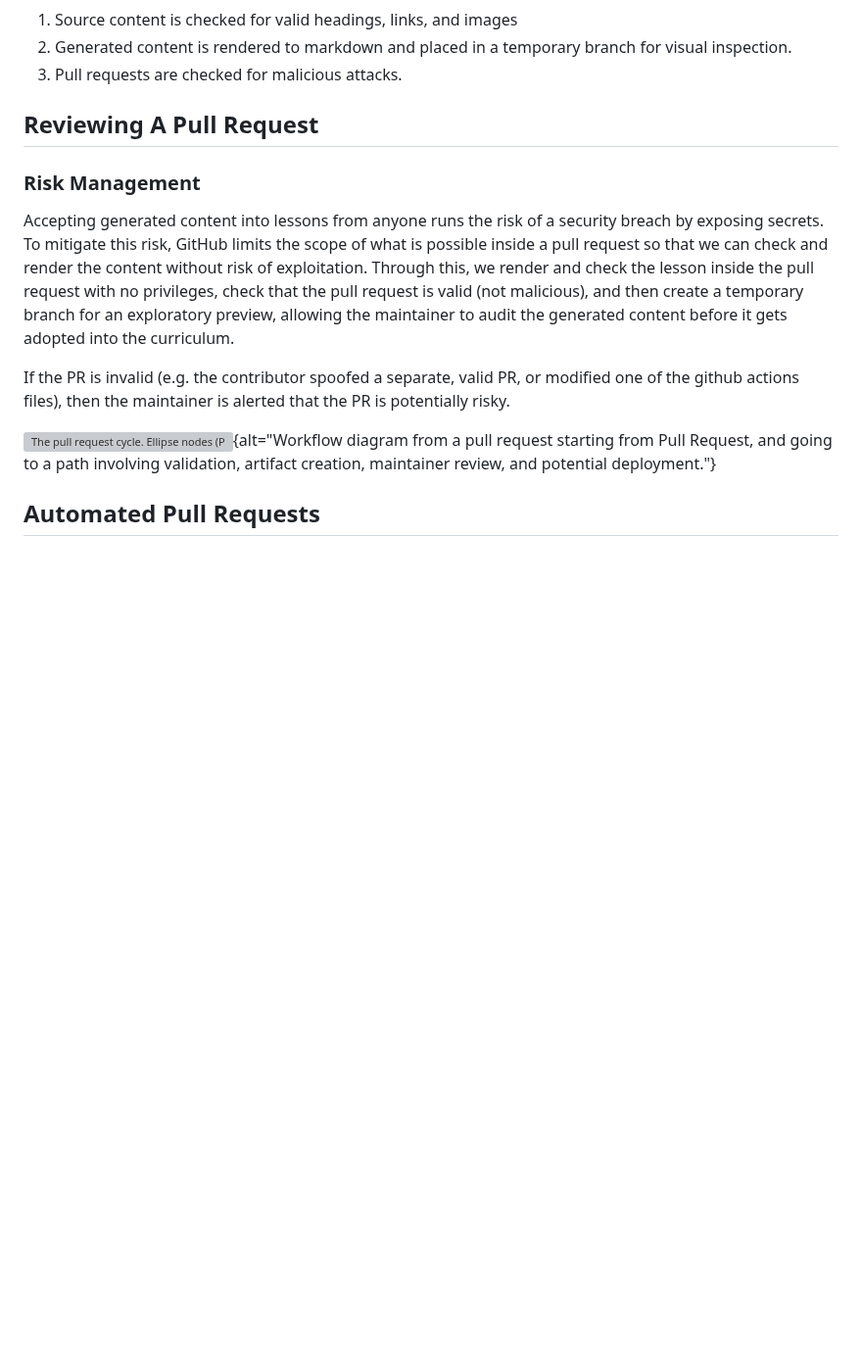
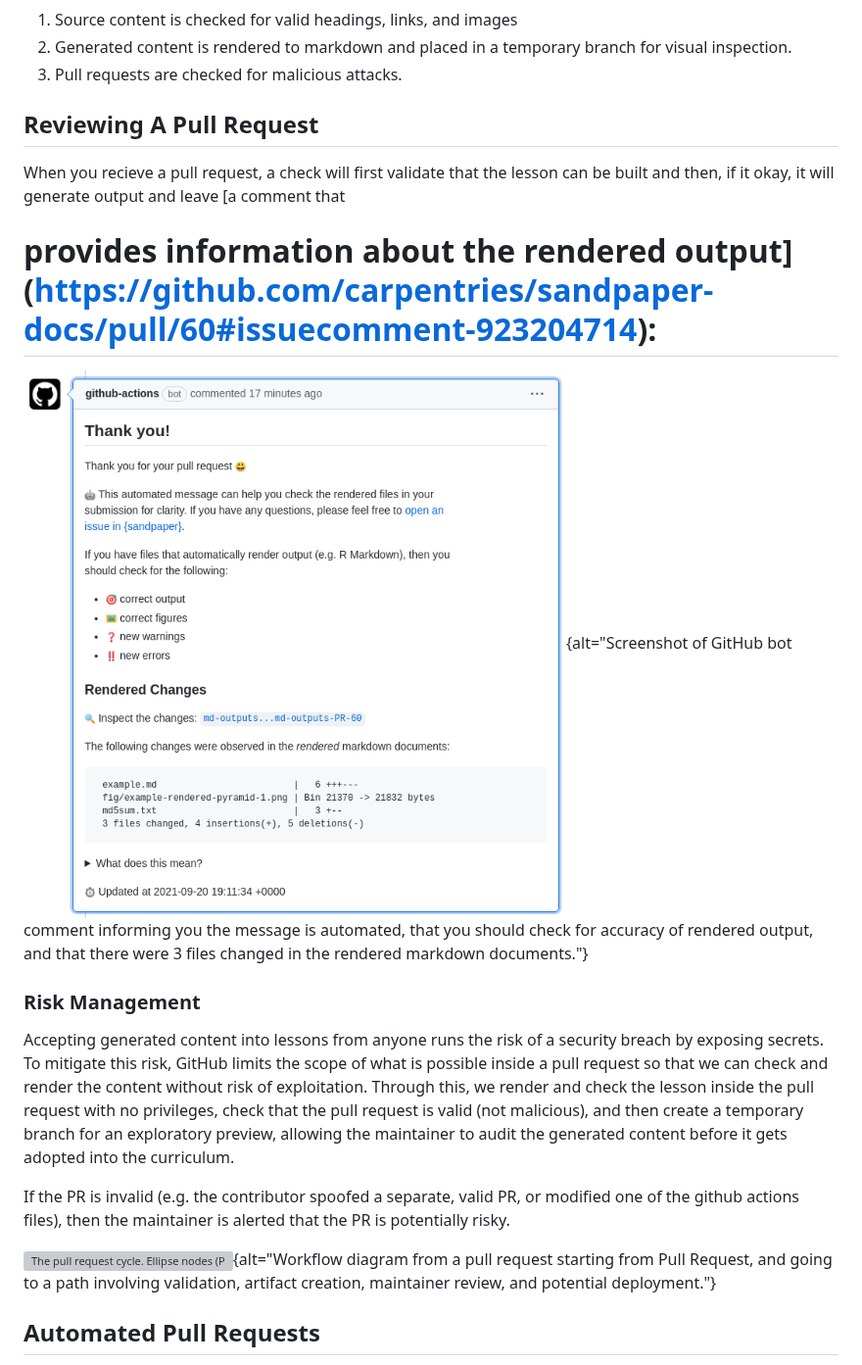
Before and after one commit to carpentries/sandpaper-docs, a Markdown page: episodes/pull-request.md, the part around one of its changes. Shown at 98% size. Drawn GitHub-style; pictures changed too: episodes/fig/pr-bot-comment.png (added); blank space fills up the shorter version; grey boxes are pictures that could not be loaded.

Commit message:
add first image of PR output

```diff
--- a/episodes/pull-request.md
+++ b/episodes/pull-request.md
@@ -44,6 +44,30 @@ features that will make reviewing contributed content easier for maintainers:
 
 ## Reviewing A Pull Request
 
+When you recieve a pull request, a check will first validate that the lesson can
+be built and then, if it okay, it will generate output and leave [a comment that
+# provides information about the rendered output](https://github.com/carpentries/sandpaper-docs/pull/60#issuecomment-923204714):
+
+<!-- NOTE:
+To generate this screenshot, use the webshot2 package:
+
+library(webshot2)
+repo <- "caprentries/sandpaper-docs"
+pr <- 60
+comment <- "#issuecomment-923204714"
+webshot(glue::glue("https://github.com/{repo}/pull/{pr}{comment}"),
+  file = "episodes/fig/pr-bot-comment.png",
+  selector = c("#issuecomment-923204714"),
+  expand = c(10, 10, 10, 80)
+)
+-->
+
+![](fig/pr-bot-comment.png){alt="Screenshot of GitHub bot comment informing you
+the message is automated, that you should check for accuracy of rendered output,
+and that there were 3 files changed in the rendered markdown documents."}
+
+
+
 ### Risk Management
 
 Accepting generated content into lessons from anyone runs the risk of a security
```
Also changed, not shown: other parts of episodes/pull-request.md (+3 -3 lines).
